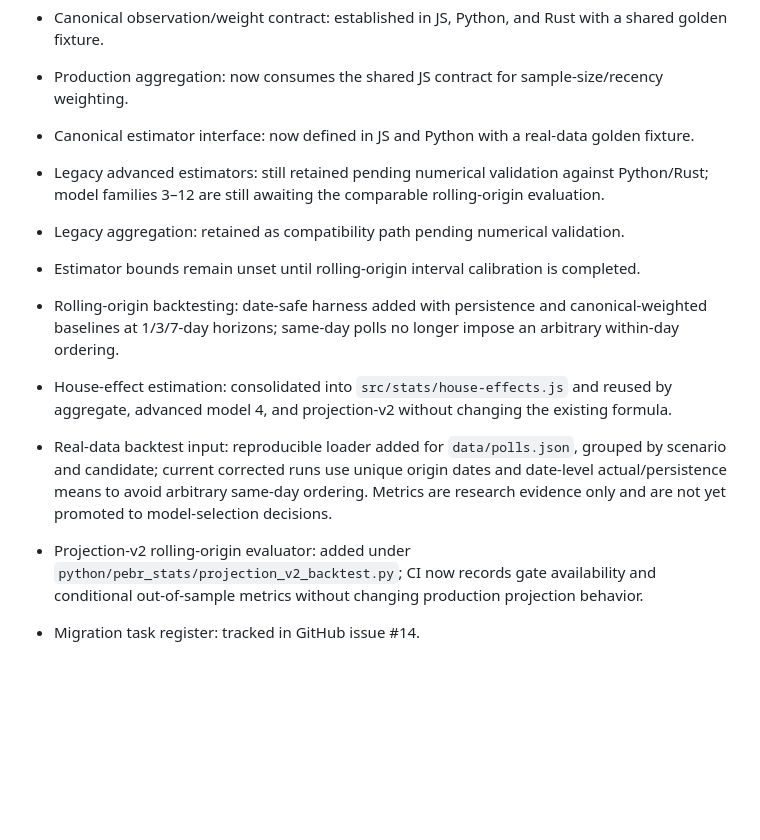
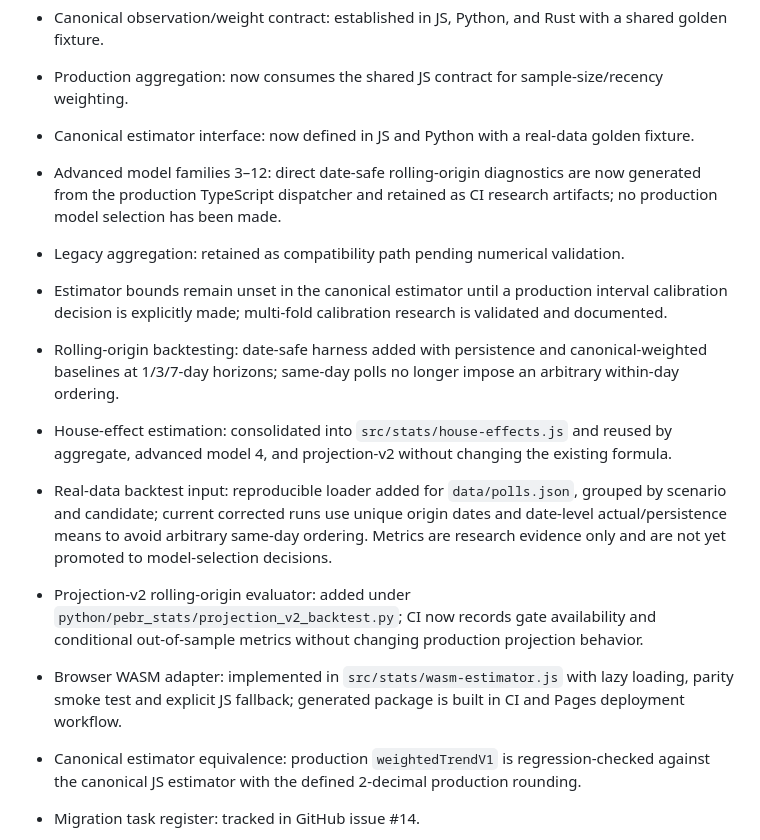
Before and after one commit to Gitdisd/pesquisas-eleitorais-br, a Markdown page: docs/ARCHITECTURE-MIGRATION.md, the part around the change. Rendered like a GitHub page; blank space fills up the shorter version.

Commit message:
docs: record validated WASM migration status

```diff
--- a/docs/ARCHITECTURE-MIGRATION.md
+++ b/docs/ARCHITECTURE-MIGRATION.md
@@ -51,13 +51,15 @@ The migration is incremental. Existing production statistical behavior is not si
 - Canonical observation/weight contract: established in JS, Python, and Rust with a shared golden fixture.
 - Production aggregation: now consumes the shared JS contract for sample-size/recency weighting.
 - Canonical estimator interface: now defined in JS and Python with a real-data golden fixture.
-- Legacy advanced estimators: still retained pending numerical validation against Python/Rust; model families 3–12 are still awaiting the comparable rolling-origin evaluation.
+- Advanced model families 3–12: direct date-safe rolling-origin diagnostics are now generated from the production TypeScript dispatcher and retained as CI research artifacts; no production model selection has been made.
 - Legacy aggregation: retained as compatibility path pending numerical validation.
-- Estimator bounds remain unset until rolling-origin interval calibration is completed.
+- Estimator bounds remain unset in the canonical estimator until a production interval calibration decision is explicitly made; multi-fold calibration research is validated and documented.
 - Rolling-origin backtesting: date-safe harness added with persistence and canonical-weighted baselines at 1/3/7-day horizons; same-day polls no longer impose an arbitrary within-day ordering.
 - House-effect estimation: consolidated into `src/stats/house-effects.js` and reused by aggregate, advanced model 4, and projection-v2 without changing the existing formula.
 - Real-data backtest input: reproducible loader added for `data/polls.json`, grouped by scenario and candidate; current corrected runs use unique origin dates and date-level actual/persistence means to avoid arbitrary same-day ordering. Metrics are research evidence only and are not yet promoted to model-selection decisions.
 - Projection-v2 rolling-origin evaluator: added under `python/pebr_stats/projection_v2_backtest.py`; CI now records gate availability and conditional out-of-sample metrics without changing production projection behavior.
+- Browser WASM adapter: implemented in `src/stats/wasm-estimator.js` with lazy loading, parity smoke test and explicit JS fallback; generated package is built in CI and Pages deployment workflow.
+- Canonical estimator equivalence: production `weightedTrendV1` is regression-checked against the canonical JS estimator with the defined 2-decimal production rounding.
 - Migration task register: tracked in GitHub issue #14.
 
 - Advanced model research: production models 3–12 now have a direct date-safe rolling-origin evaluator at scripts/run_advanced_backtest.mjs, with retained CI artifact diagnostics; no production model switch has been made.
```
